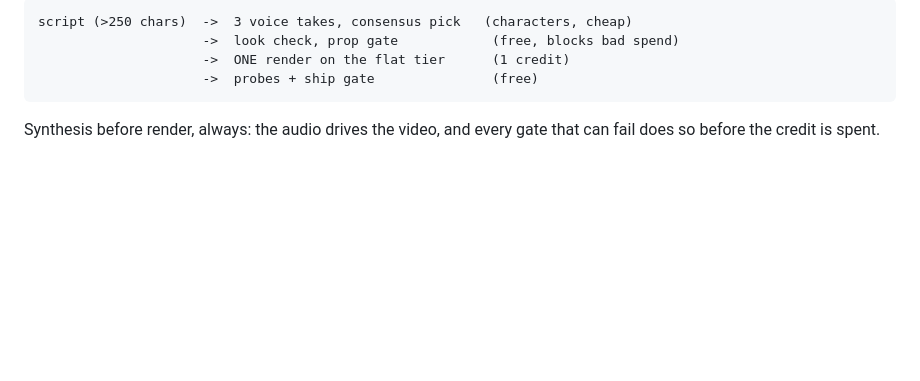
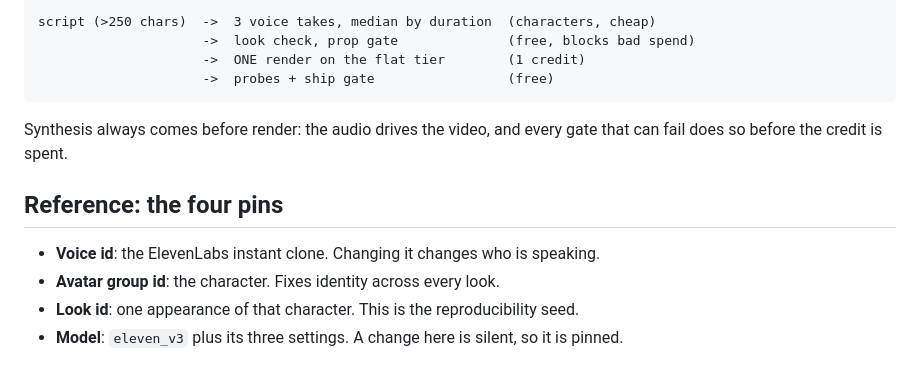
Before and after one commit to jameswniu/3d-filmmaking-ads-multimodal-evals, a Markdown page: docs/SETUP.md, the part around one of its changes. GitHub-like rendering; blank space fills up the shorter version.

````diff
--- a/docs/SETUP.md
+++ b/docs/SETUP.md
@@ -46,9 +53,16 @@ The pins file itself stays out of git (this repo's `.gitignore` already excludes
 
 ```
-script (>250 chars)  ->  3 voice takes, consensus pick   (characters, cheap)
-                     ->  look check, prop gate            (free, blocks bad spend)
-                     ->  ONE render on the flat tier      (1 credit)
-                     ->  probes + ship gate               (free)
+script (>250 chars)  ->  3 voice takes, median by duration  (characters, cheap)
+                     ->  look check, prop gate              (free, blocks bad spend)
+                     ->  ONE render on the flat tier        (1 credit)
+                     ->  probes + ship gate                 (free)
 ```
 
-Synthesis before render, always: the audio drives the video, and every gate that can fail does so before the credit is spent.
+Synthesis always comes before render: the audio drives the video, and every gate that can fail does so before the credit is spent.
+
+## Reference: the four pins
+
+- **Voice id**: the ElevenLabs instant clone. Changing it changes who is speaking.
+- **Avatar group id**: the character. Fixes identity across every look.
+- **Look id**: one appearance of that character. This is the reproducibility seed.
+- **Model**: `eleven_v3` plus its three settings. A change here is silent, so it is pinned.
````
Also changed, not shown: other parts of docs/SETUP.md (+28 -21 lines).
